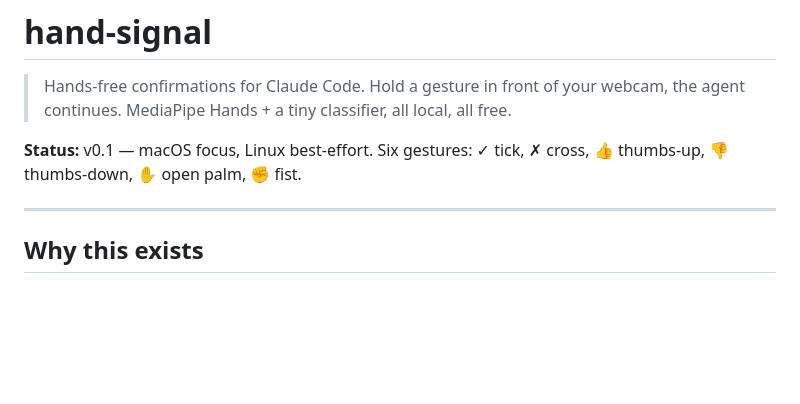
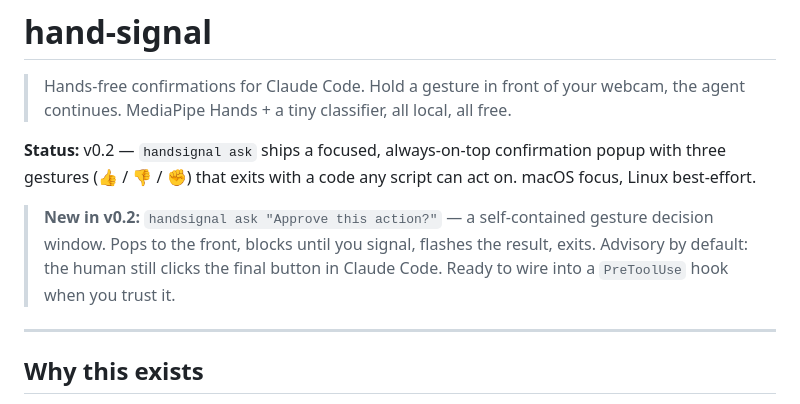
Before and after one commit to CasterlyGit/hand-signal, a Markdown page: README.md, the part around one of its changes. Drawn GitHub-style; blank space fills up the shorter version.

```diff
--- a/README.md
+++ b/README.md
@@ -2,7 +2,9 @@
 
 > Hands-free confirmations for Claude Code. Hold a gesture in front of your webcam, the agent continues. MediaPipe Hands + a tiny classifier, all local, all free.
 
-**Status:** v0.1 — macOS focus, Linux best-effort. Six gestures: ✓ tick, ✗ cross, 👍 thumbs-up, 👎 thumbs-down, ✋ open palm, ✊ fist.
+**Status:** v0.2 — `handsignal ask` ships a focused, always-on-top confirmation popup with three gestures (👍 / 👎 / ✊) that exits with a code any script can act on. macOS focus, Linux best-effort.
+
+> **New in v0.2:** `handsignal ask "Approve this action?"` — a self-contained gesture decision window. Pops to the front, blocks until you signal, flashes the result, exits. Advisory by default: the human still clicks the final button in Claude Code. Ready to wire into a `PreToolUse` hook when you trust it.
 
 ---
 
```
Also changed, not shown: other parts of README.md (+34 -5 lines).
